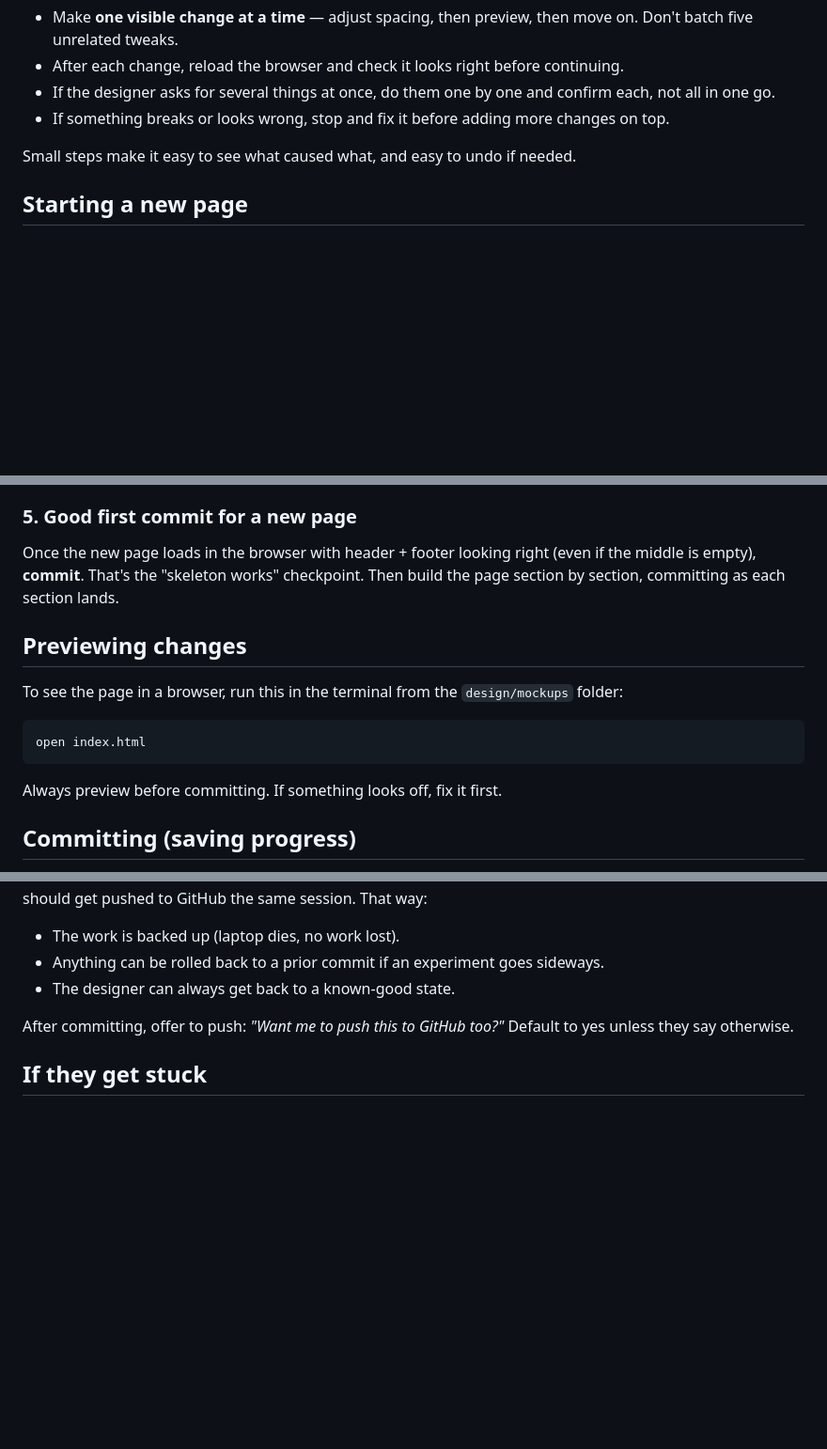
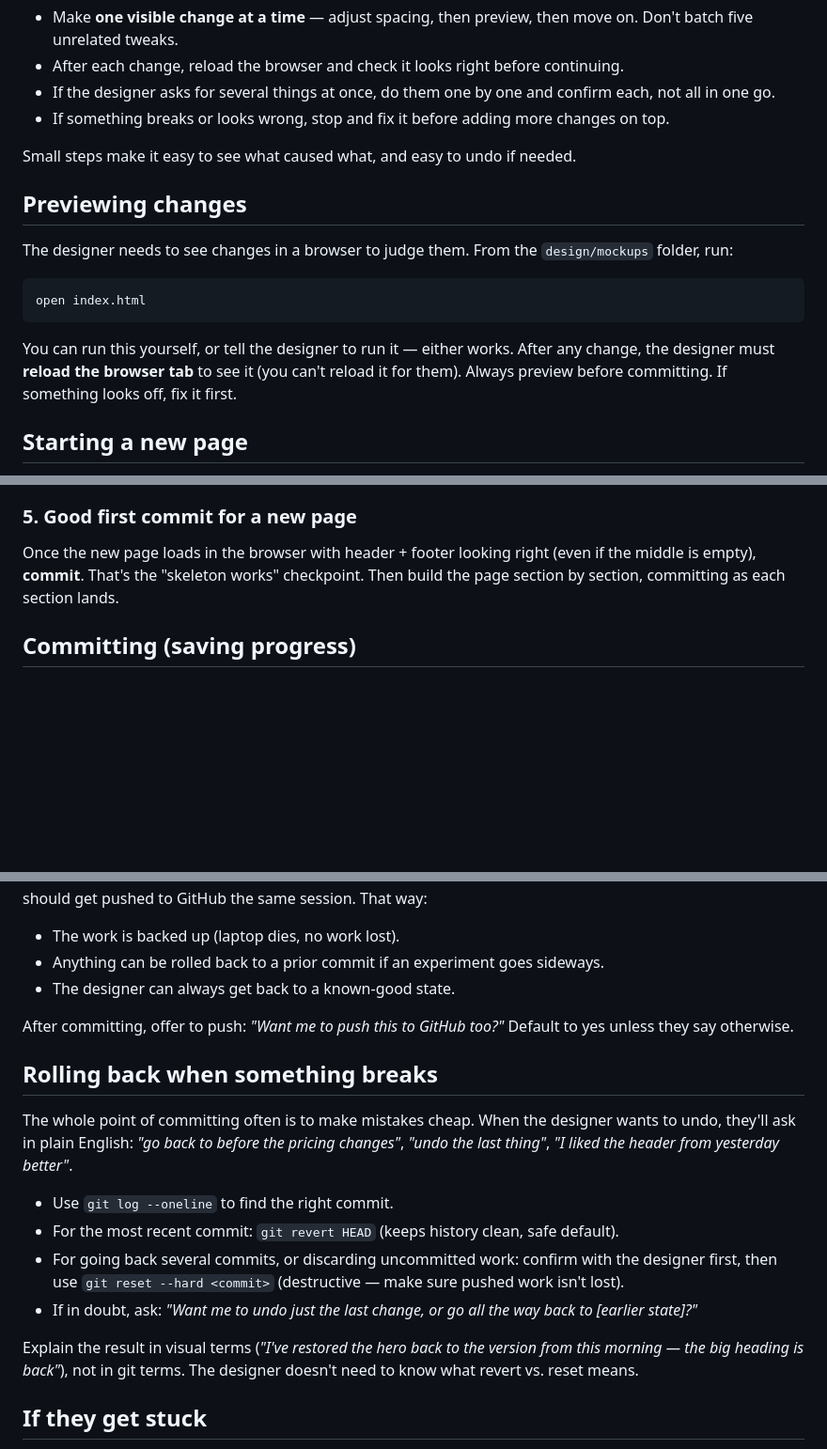
Before and after one commit to masikonis/sparklemoving-mockups, a Markdown page: CLAUDE.md, 3 parts joined by grey strips. Shown at 94% size. Drawn GitHub-style; blank space fills up the shorter version.

Commit message:
Polish CLAUDE.md: add brand context, reorder preview section, add rollback guidance

````diff
--- a/CLAUDE.md
+++ b/CLAUDE.md
@@ -49,6 +51,16 @@ Small steps beat big ones. Always.
 - If something breaks or looks wrong, stop and fix it before adding more changes on top.
 
 Small steps make it easy to see what caused what, and easy to undo if needed.
+
+## Previewing changes
+
+The designer needs to see changes in a browser to judge them. From the `design/mockups` folder, run:
+
+```
+open index.html
+```
+
+You can run this yourself, or tell the designer to run it — either works. After any change, the designer must **reload the browser tab** to see it (you can't reload it for them). Always preview before committing. If something looks off, fix it first.
 
 ## Starting a new page
 
@@ -101,16 +113,6 @@ Don't copy-paste the CSS into two page folders — that's how things drift out o
 
 Once the new page loads in the browser with header + footer looking right (even if the middle is empty), **commit**. That's the "skeleton works" checkpoint. Then build the page section by section, committing as each section lands.
 
-## Previewing changes
-
-To see the page in a browser, run this in the terminal from the `design/mockups` folder:
-
-```
-open index.html
-```
-
-Always preview before committing. If something looks off, fix it first.
-
 ## Committing (saving progress)
 
 Git is how we save snapshots of the work. When the designer reaches something they might want to come back to, **remind them to commit** — don't wait for them to ask.
@@ -137,6 +139,17 @@ This repo has its own remote (`sparklemoving-mockups`). **Push often** — every
 
 After committing, offer to push: *"Want me to push this to GitHub too?"* Default to yes unless they say otherwise.
 
+## Rolling back when something breaks
+
+The whole point of committing often is to make mistakes cheap. When the designer wants to undo, they'll ask in plain English: *"go back to before the pricing changes"*, *"undo the last thing"*, *"I liked the header from yesterday better"*.
+
+- Use `git log --oneline` to find the right commit.
+- For the most recent commit: `git revert HEAD` (keeps history clean, safe default).
+- For going back several commits, or discarding uncommitted work: confirm with the designer first, then use `git reset --hard <commit>` (destructive — make sure pushed work isn't lost).
+- If in doubt, ask: *"Want me to undo just the last change, or go all the way back to [earlier state]?"*
+
+Explain the result in visual terms (*"I've restored the hero back to the version from this morning — the big heading is back"*), not in git terms. The designer doesn't need to know what revert vs. reset means.
+
 ## If they get stuck
 
 Encourage them to describe **what they see vs. what they want**. That's always enough to go on — they don't need to know the code. Example: *"The buttons in the header feel too close together"* is a perfectly good brief.
````
Also changed, not shown: other parts of CLAUDE.md (+2 -0 lines).
